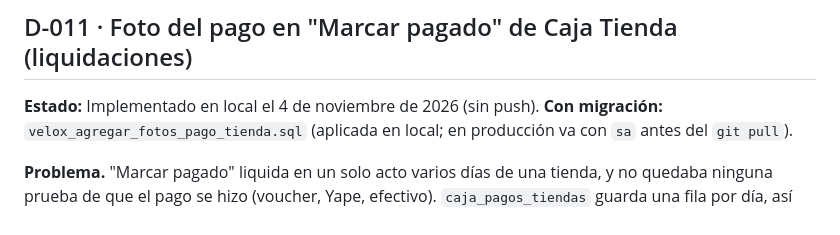
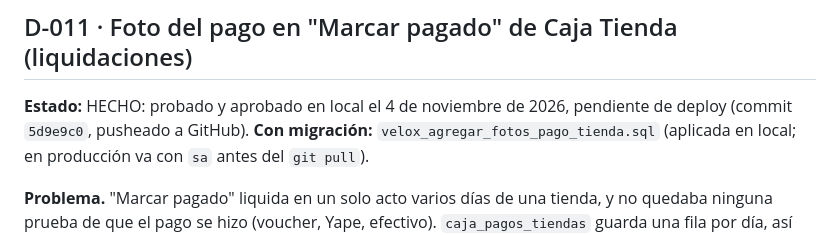
Before and after one commit to davidluquevillarruel-max/velox-courier, a Markdown page: DECISIONES.md, the part around the change. Drawn GitHub-style.

```diff
--- a/DECISIONES.md
+++ b/DECISIONES.md
@@ -388,7 +388,8 @@ antes: no son parte de este cambio.
 
 ## D-011 · Foto del pago en "Marcar pagado" de Caja Tienda (liquidaciones)
 
-**Estado:** Implementado en local el 4 de noviembre de 2026 (sin push). **Con migración:**
+**Estado:** HECHO: probado y aprobado en local el 4 de noviembre de 2026, pendiente de deploy
+(commit `5d9e9c0`, pusheado a GitHub). **Con migración:**
 `velox_agregar_fotos_pago_tienda.sql` (aplicada en local; en producción va con `sa` antes del
 `git pull`).
 
```
Also changed, not shown: CLAUDE.md (+4 -4 lines).
